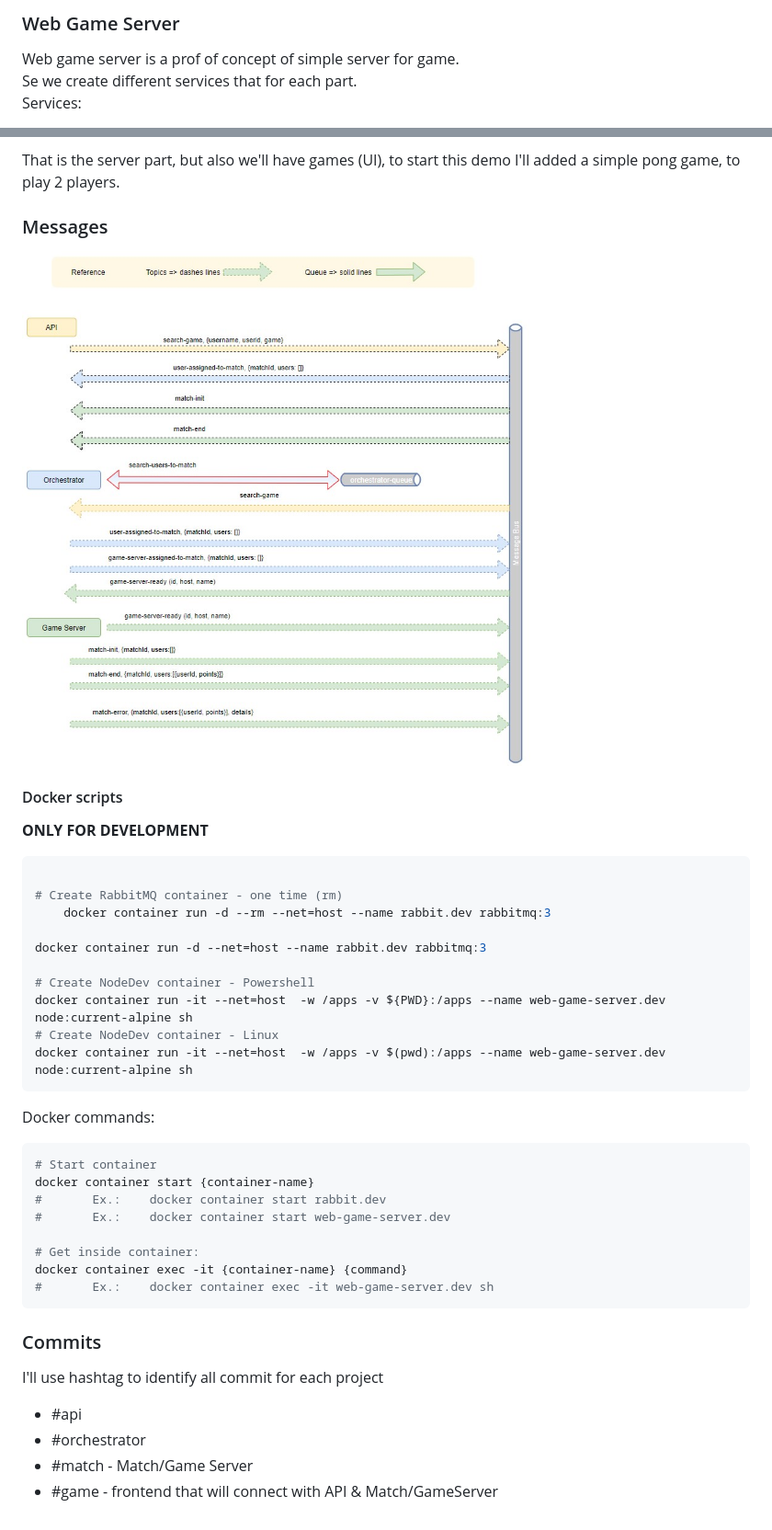
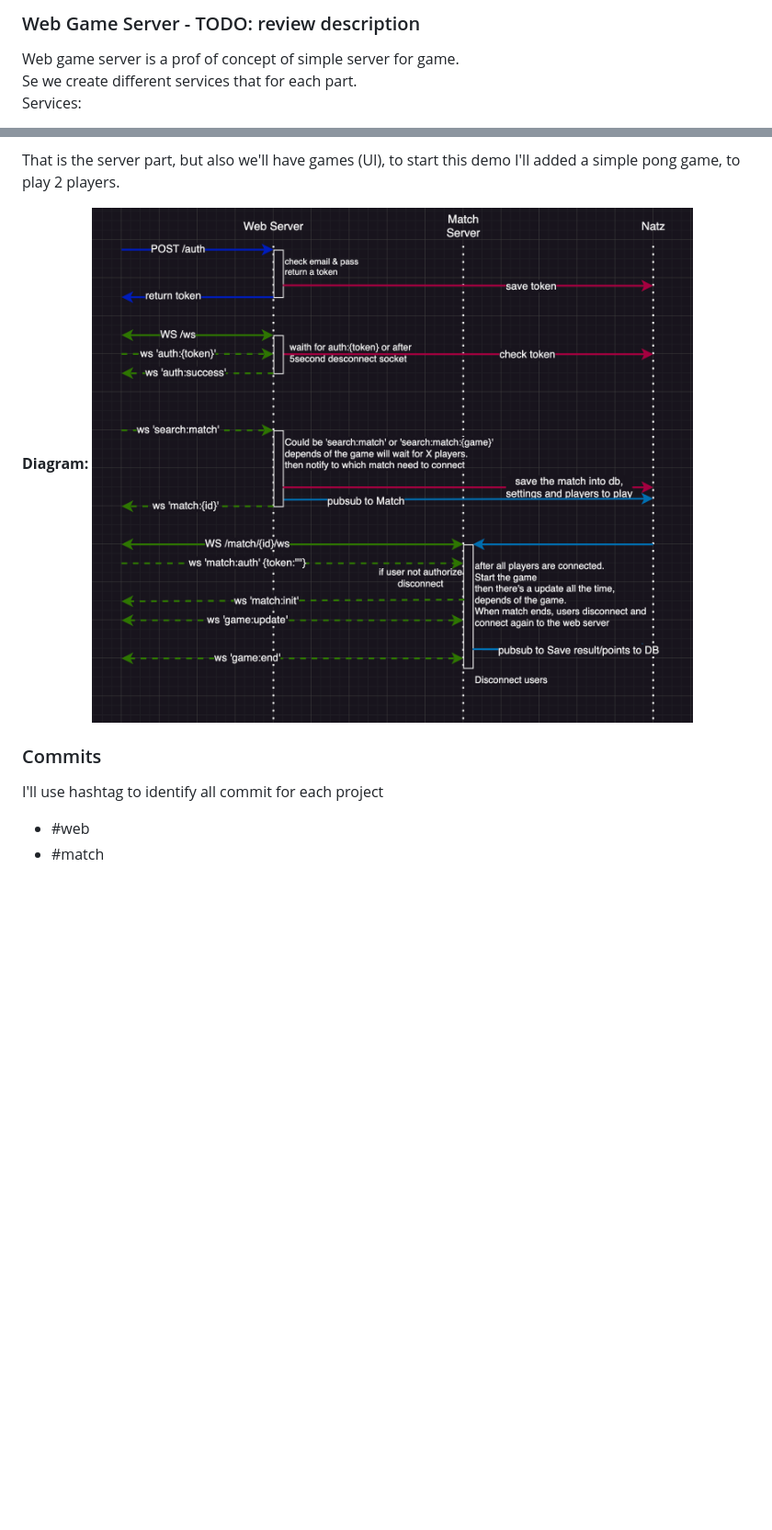
Before and after one commit to paolinos/web-game-server, a Markdown page: README.md, 2 parts joined by grey strips. Shown at 92% size. Drawn GitHub-style; pictures changed too: documents/messages-workflow.jpg (deleted), documents/sequence-diagram.png (added); blank space fills up the shorter version.

````diff
--- a/README.md
+++ b/README.md
@@ -1,4 +1,4 @@
-### Web Game Server
+### Web Game Server - TODO: review description
 Web game server is a prof of concept of simple server for game.\
 Se we create different services that for each part.\
 Services:
@@ -13,43 +13,11 @@ Services:
 That is the server part, but also we'll have games (UI), to start this demo I'll added a simple pong game, to play 2 players.
 
 
-### Messages
-![Messages Workflow](/documents/messages-workflow.jpg)
-
-
-
-
-#### Docker scripts
-
-**ONLY FOR DEVELOPMENT**
-```bash
-
-# Create RabbitMQ container - one time (rm)
-    docker container run -d --rm --net=host --name rabbit.dev rabbitmq:3
-
-docker container run -d --net=host --name rabbit.dev rabbitmq:3
-
-# Create NodeDev container - Powershell
-docker container run -it --net=host  -w /apps -v ${PWD}:/apps --name web-game-server.dev node:current-alpine sh
-# Create NodeDev container - Linux
-docker container run -it --net=host  -w /apps -v $(pwd):/apps --name web-game-server.dev node:current-alpine sh
-```
-Docker commands:
-```bash
-# Start container
-docker container start {container-name}
-#       Ex.:    docker container start rabbit.dev
-#       Ex.:    docker container start web-game-server.dev
-
-# Get inside container:
-docker container exec -it {container-name} {command}
-#       Ex.:    docker container exec -it web-game-server.dev sh
-```
+**Diagram:**
+![Messages Workflow](/documents/sequence-diagram.png)
 
 
 ### Commits
 I'll use hashtag to identify all commit for each project
-- #api
-- #orchestrator
-- #match            - Match/Game Server
-- #game             - frontend that will connect with API & Match/GameServer
+- #web
+- #match
````
Also changed, not shown: api/README.md (+17 -25 lines), 5 other files.
